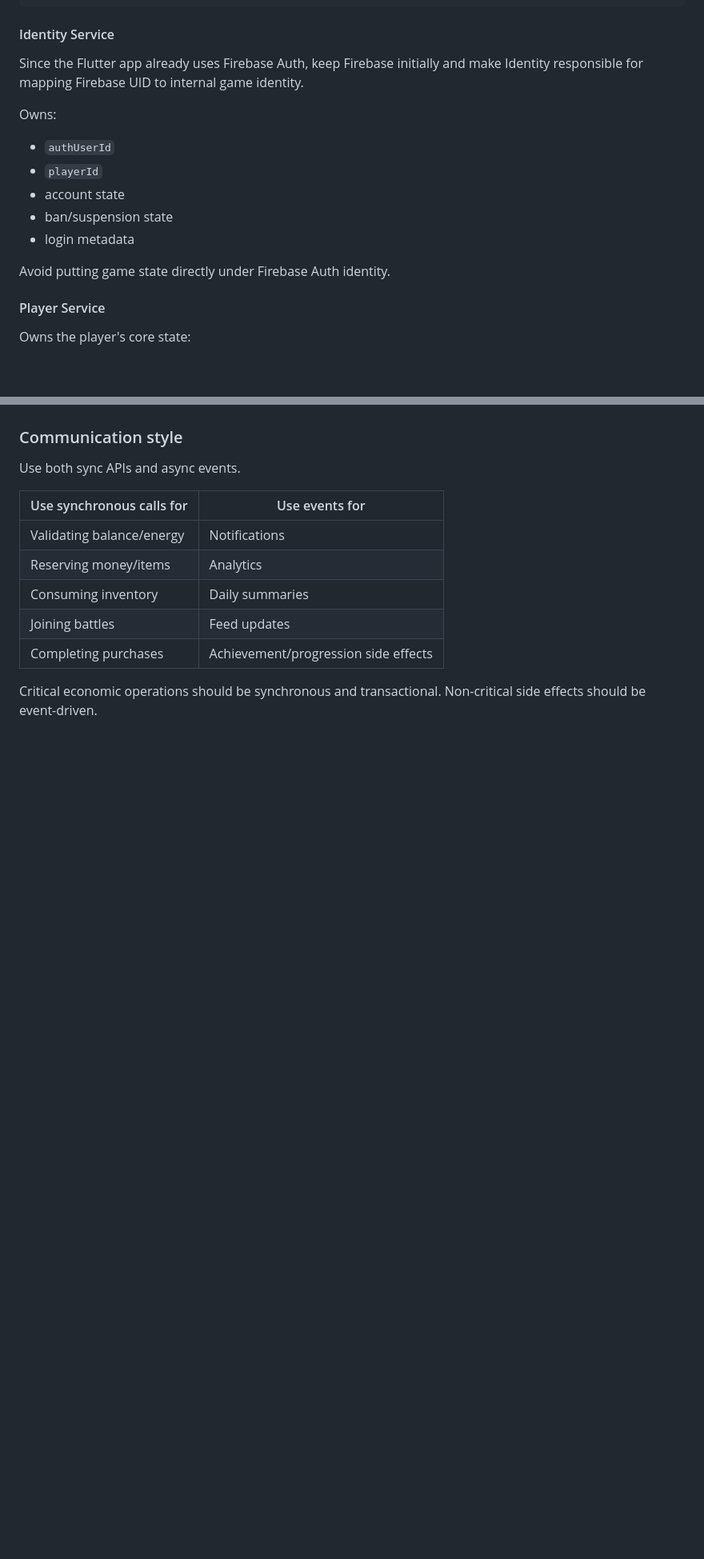
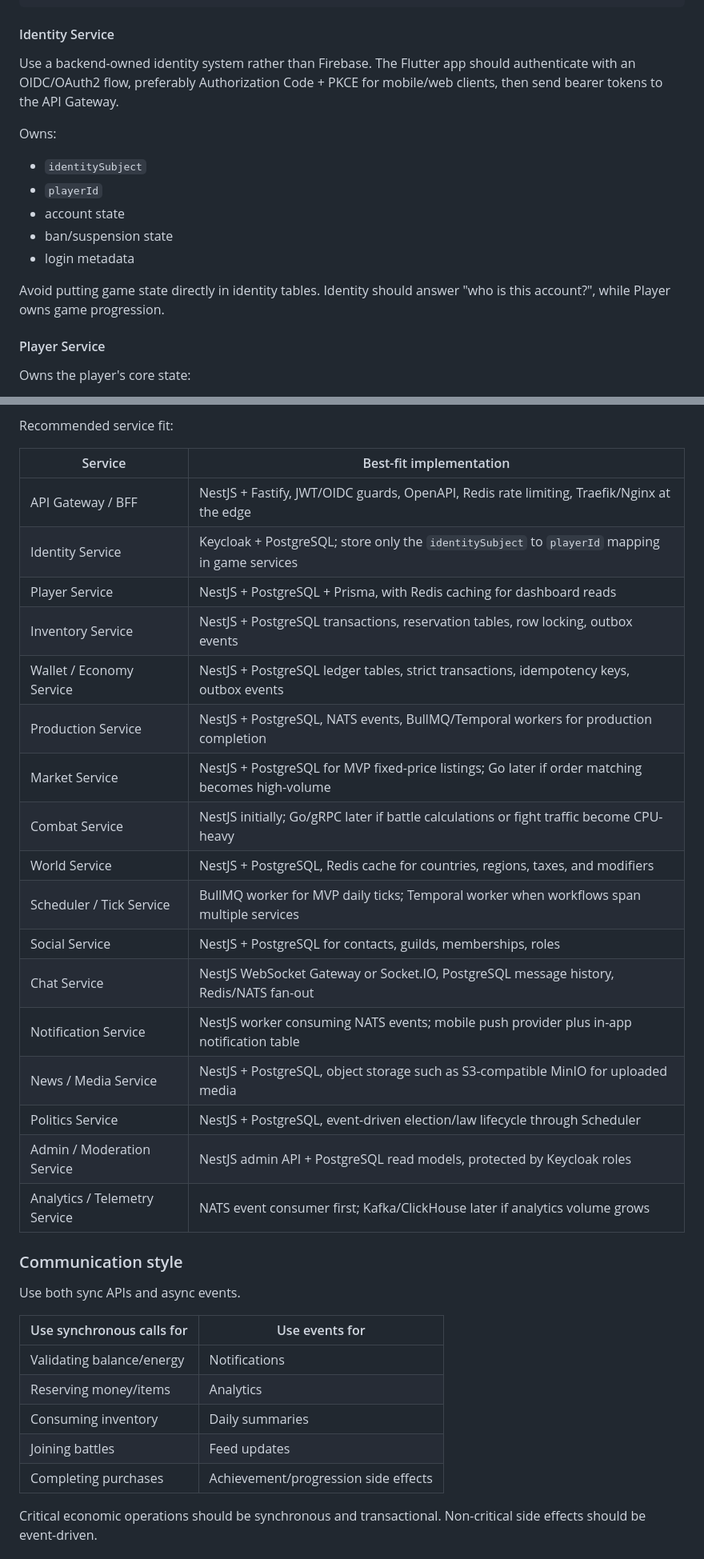
Before and after one commit to dragan-novakovic/ff, a Markdown page: README.md, 2 parts joined by grey strips. Shown at 80% size. GitHub-like rendering; blank space fills up the shorter version.

```diff
--- a/README.md
+++ b/README.md
@@ -162,17 +164,17 @@ POST /chat/messages
 
 #### Identity Service
 
-Since the Flutter app already uses Firebase Auth, keep Firebase initially and make Identity responsible for mapping Firebase UID to internal game identity.
+Use a backend-owned identity system rather than Firebase. The Flutter app should authenticate with an OIDC/OAuth2 flow, preferably Authorization Code + PKCE for mobile/web clients, then send bearer tokens to the API Gateway.
 
 Owns:
 
-- `authUserId`
+- `identitySubject`
 - `playerId`
 - account state
 - ban/suspension state
 - login metadata
 
-Avoid putting game state directly under Firebase Auth identity.
+Avoid putting game state directly in identity tables. Identity should answer "who is this account?", while Player owns game progression.
 
 #### Player Service
 
@@ -408,3 +434,24 @@ If staying close to Flutter/Firebase initially, Firestore is acceptable for Play
+Recommended service fit:
+
+| Service | Best-fit implementation |
+|---|---|
+| API Gateway / BFF | NestJS + Fastify, JWT/OIDC guards, OpenAPI, Redis rate limiting, Traefik/Nginx at the edge |
+| Identity Service | Keycloak + PostgreSQL; store only the `identitySubject` to `playerId` mapping in game services |
+| Player Service | NestJS + PostgreSQL + Prisma, with Redis caching for dashboard reads |
+| Inventory Service | NestJS + PostgreSQL transactions, reservation tables, row locking, outbox events |
+| Wallet / Economy Service | NestJS + PostgreSQL ledger tables, strict transactions, idempotency keys, outbox events |
+| Production Service | NestJS + PostgreSQL, NATS events, BullMQ/Temporal workers for production completion |
+| Market Service | NestJS + PostgreSQL for MVP fixed-price listings; Go later if order matching becomes high-volume |
+| Combat Service | NestJS initially; Go/gRPC later if battle calculations or fight traffic become CPU-heavy |
+| World Service | NestJS + PostgreSQL, Redis cache for countries, regions, taxes, and modifiers |
+| Scheduler / Tick Service | BullMQ worker for MVP daily ticks; Temporal worker when workflows span multiple services |
+| Social Service | NestJS + PostgreSQL for contacts, guilds, memberships, roles |
+| Chat Service | NestJS WebSocket Gateway or Socket.IO, PostgreSQL message history, Redis/NATS fan-out |
+| Notification Service | NestJS worker consuming NATS events; mobile push provider plus in-app notification table |
+| News / Media Service | NestJS + PostgreSQL, object storage such as S3-compatible MinIO for uploaded media |
+| Politics Service | NestJS + PostgreSQL, event-driven election/law lifecycle through Scheduler |
+| Admin / Moderation Service | NestJS admin API + PostgreSQL read models, protected by Keycloak roles |
+| Analytics / Telemetry Service | NATS event consumer first; Kafka/ClickHouse later if analytics volume grows |
 
 ### Communication style
 
```
Also changed, not shown: other parts of README.md (+34 -8 lines).
